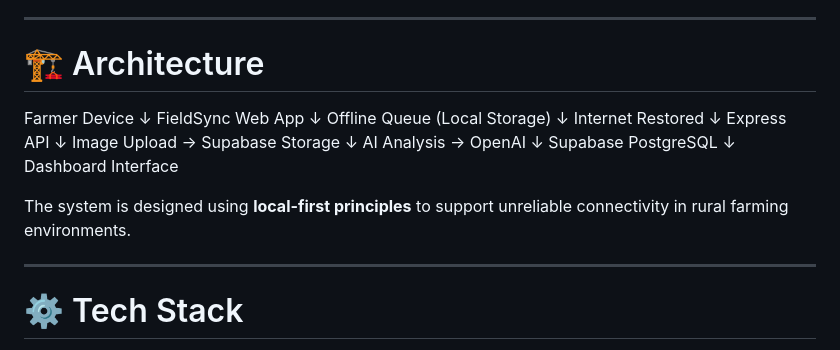
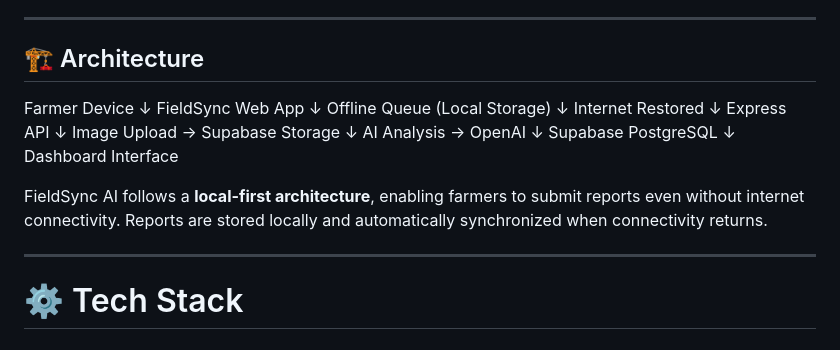
Before and after one commit to vaibhav0xq/fieldsync-ai, a Markdown page: README.md, the part around one of its changes. GitHub-like rendering.

```diff
--- a/README.md
+++ b/README.md
@@ -75,7 +77,7 @@ Users can search reports by:
 
 ---
 
-# 🏗️ Architecture
+## 🏗️ Architecture
 
 Farmer Device
 ↓
@@ -95,8 +97,7 @@ Supabase PostgreSQL
 ↓
 Dashboard Interface
 
-
-The system is designed using **local-first principles** to support unreliable connectivity in rural farming environments.
+FieldSync AI follows a **local-first architecture**, enabling farmers to submit reports even without internet connectivity. Reports are stored locally and automatically synchronized when connectivity returns.
 
 ---
 
```
Also changed, not shown: other parts of README.md (+20 -23 lines).
